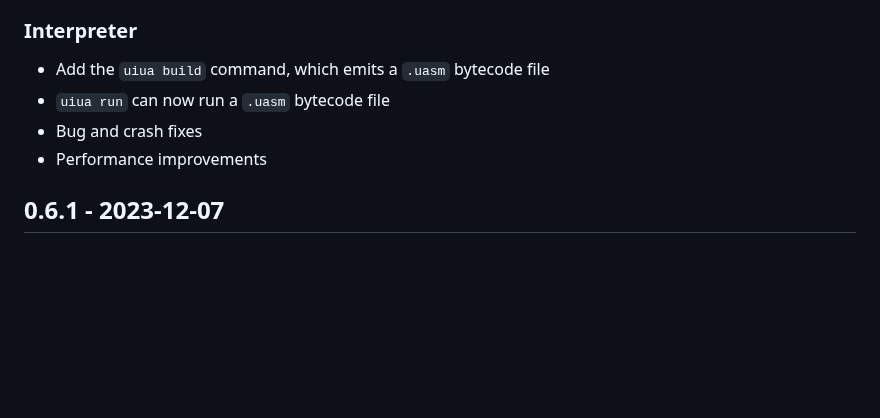
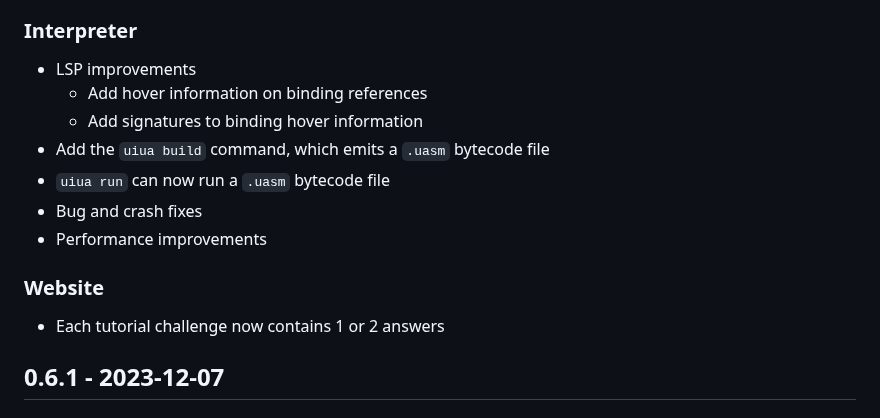
Before and after one commit to uiua-lang/uiua, a Markdown page: changelog.md, the part around the change. GitHub-like rendering; blank space fills up the shorter version.

Commit message:
update changelog

```diff
--- a/changelog.md
+++ b/changelog.md
@@ -17,10 +17,15 @@ Uiua is not yet stable.
   - The formatter will replace the comment with the top `n` values from the stack
   - Output comments can only be defined in the top-level scope
 ### Interpreter
+- LSP improvements
+  - Add hover information on binding references
+  - Add signatures to binding hover information
 - Add the `uiua build` command, which emits a `.uasm` bytecode file
 - `uiua run` can now run a `.uasm` bytecode file
 - Bug and crash fixes
 - Performance improvements
+### Website
+- Each tutorial challenge now contains 1 or 2 answers
 
 ## 0.6.1 - 2023-12-07
 ### Interpreter
```
